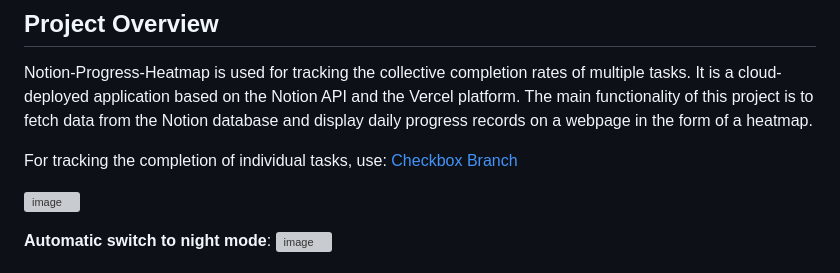
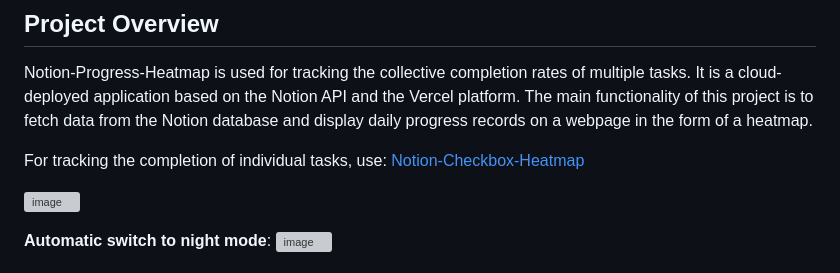
Before and after one commit to Zippland/Notion-Progress-Heatmap, a Markdown page: README_EN.md, the part around the change. Rendered like a GitHub page; grey boxes are pictures that could not be loaded.

```diff
--- a/README_EN.md
+++ b/README_EN.md
@@ -11,7 +11,7 @@
 
 Notion-Progress-Heatmap is used for tracking the collective completion rates of multiple tasks. It is a cloud-deployed application based on the Notion API and the Vercel platform. The main functionality of this project is to fetch data from the Notion database and display daily progress records on a webpage in the form of a heatmap.
 
-For tracking the completion of individual tasks, use: [Checkbox Branch](https://github.com/Zippland/Notion-Progress-Heatmap/tree/Checkbox)
+For tracking the completion of individual tasks, use: [Notion-Checkbox-Heatmap](https://github.com/Zippland/Notion-Checkbox-Heatmap)
 
 ![image](https://github.com/Zippland/Notion-Progress-Heatmap/assets/126135306/63b0375e-7526-4863-8a87-cf56dcf75047)
 
```
